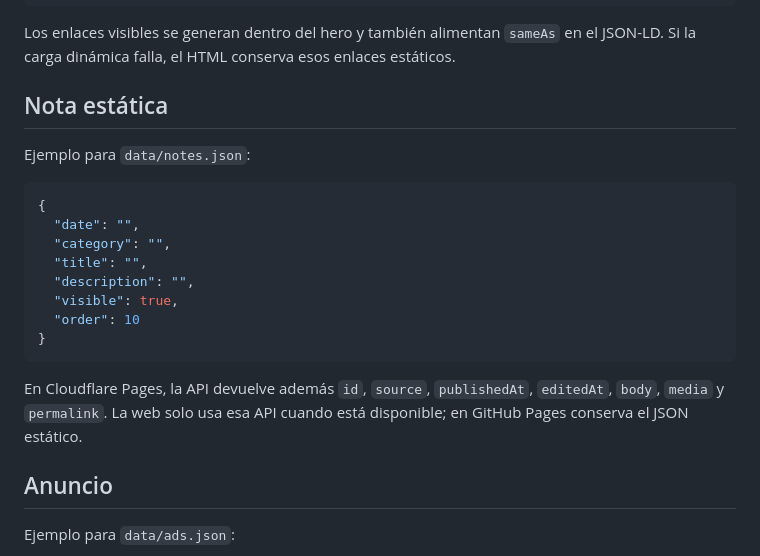
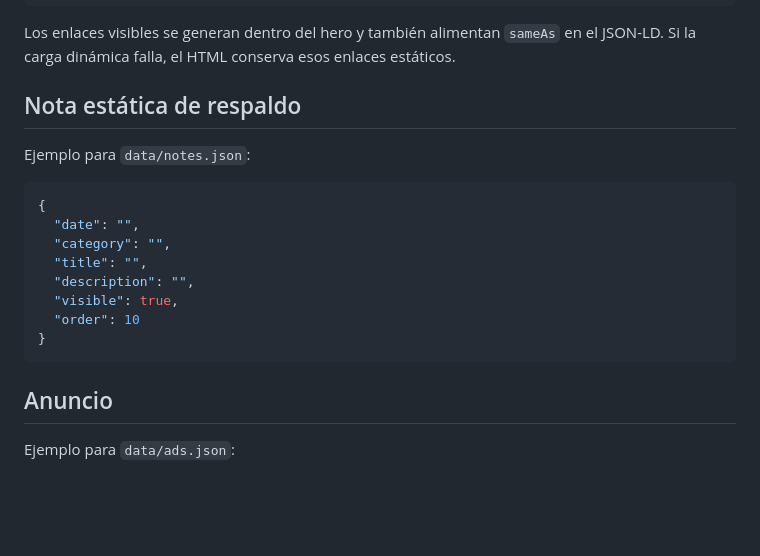
Before and after one commit to morimilpabfelon-cell/Web-Eidon-Aetho, a Markdown page: README.md, the part around one of its changes. Drawn GitHub-style; blank space fills up the shorter version.

````diff
--- a/README.md
+++ b/README.md
@@ -111,7 +104,7 @@ Ejemplo para `data/socials.json`:
 
 Los enlaces visibles se generan dentro del hero y también alimentan `sameAs` en el JSON-LD. Si la carga dinámica falla, el HTML conserva esos enlaces estáticos.
 
-## Nota estática
+## Nota estática de respaldo
 
 Ejemplo para `data/notes.json`:
 
@@ -125,8 +118,6 @@ Ejemplo para `data/notes.json`:
   "order": 10
 }
 ```
-
-En Cloudflare Pages, la API devuelve además `id`, `source`, `publishedAt`, `editedAt`, `body`, `media` y `permalink`. La web solo usa esa API cuando está disponible; en GitHub Pages conserva el JSON estático.
 
 ## Anuncio
 
````
Also changed, not shown: other parts of README.md (+37 -57 lines).
